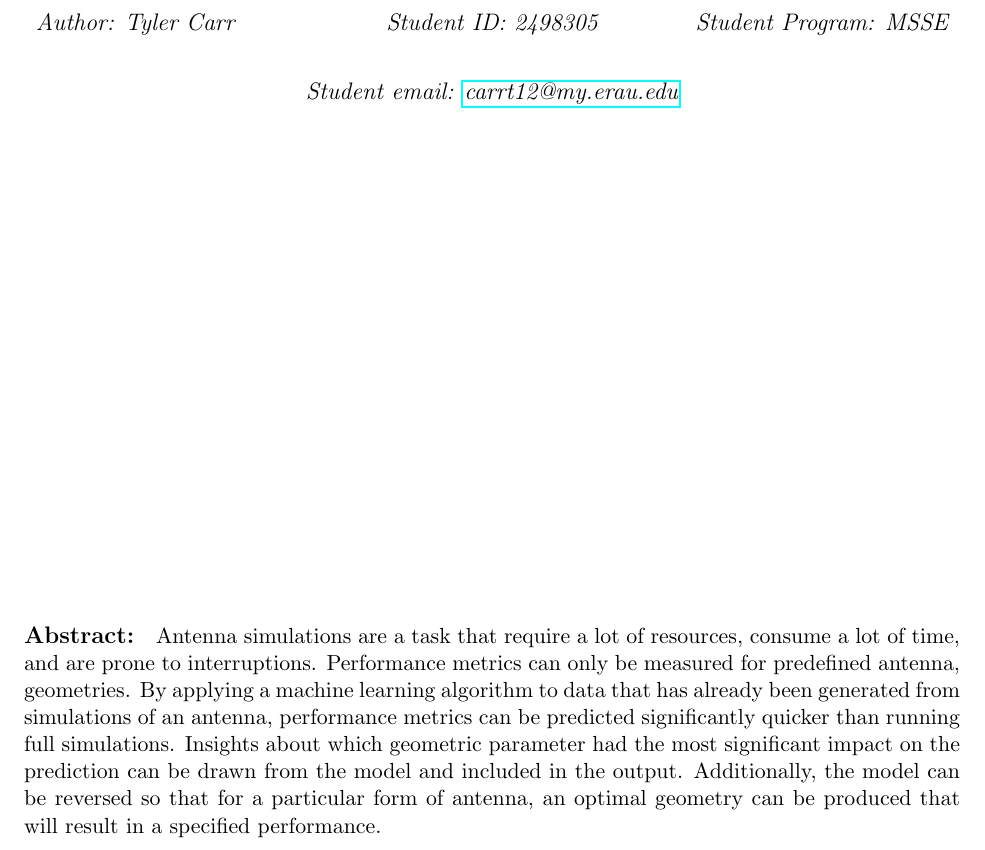
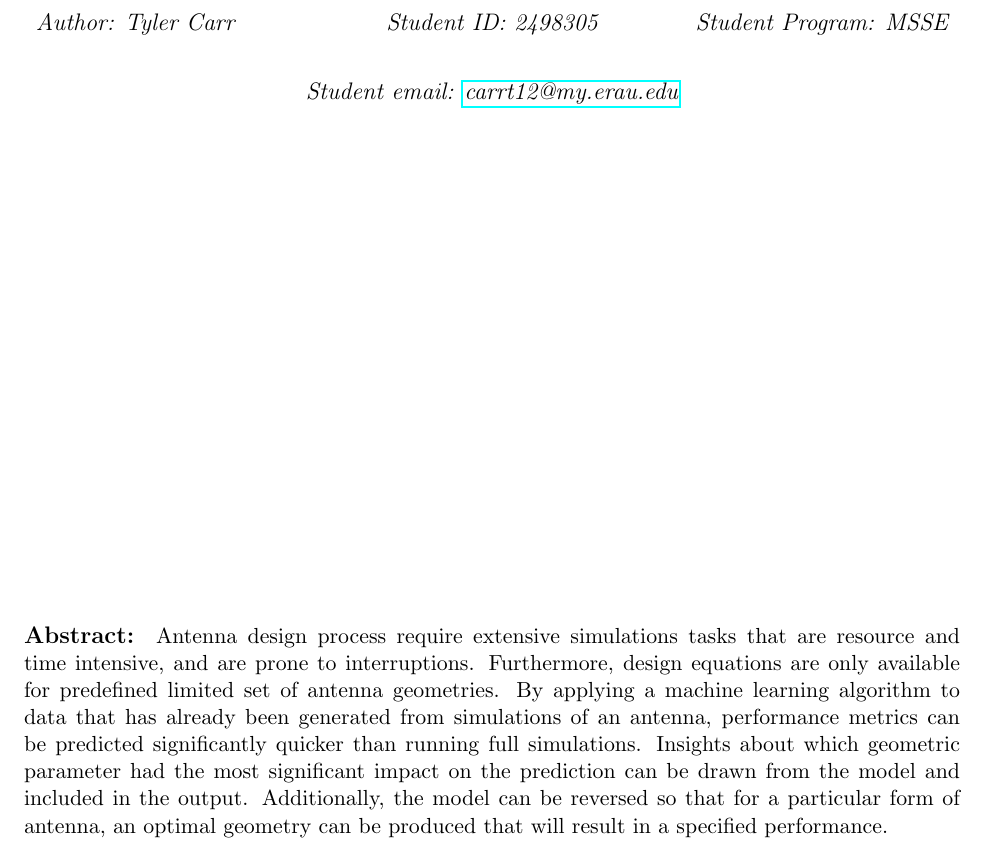
Before and after one commit to meowsome/antenna-ml, a LaTeX document (grp/proposal/proposal.tex): part of page 1 of 4, cut so that both start at the same text. Compiled offline with pdfLaTeX.

Commit message:
Update abstract text

```diff
--- a/grp/proposal/proposal.tex
+++ b/grp/proposal/proposal.tex
@@ -73,7 +73,7 @@ Department of Electrical Engineering and Computer Science}
 \vspace*{\fill}
 
 % Abstract
-\abstract{Antenna simulations are a task that require a lot of resources, consume a lot of time, and are prone to interruptions. Performance metrics can only be measured for predefined antenna, geometries. By applying a machine learning algorithm to data that has already been generated from simulations of an antenna, performance metrics can be predicted significantly quicker than running full simulations. Insights about which geometric parameter had the most significant impact on the prediction can be drawn from the model and included in the output. Additionally, the model can be reversed so that for a particular form of antenna, an optimal geometry can be produced that will result in a specified performance.}
+\abstract{Antenna design process require extensive simulations tasks that are resource and time intensive, and are prone to interruptions. Furthermore, design equations are only available for predefined limited set of antenna geometries. By applying a machine learning algorithm to data that has already been generated from simulations of an antenna, performance metrics can be predicted significantly quicker than running full simulations. Insights about which geometric parameter had the most significant impact on the prediction can be drawn from the model and included in the output. Additionally, the model can be reversed so that for a particular form of antenna, an optimal geometry can be produced that will result in a specified performance.}
 
 \newpage
 
```
